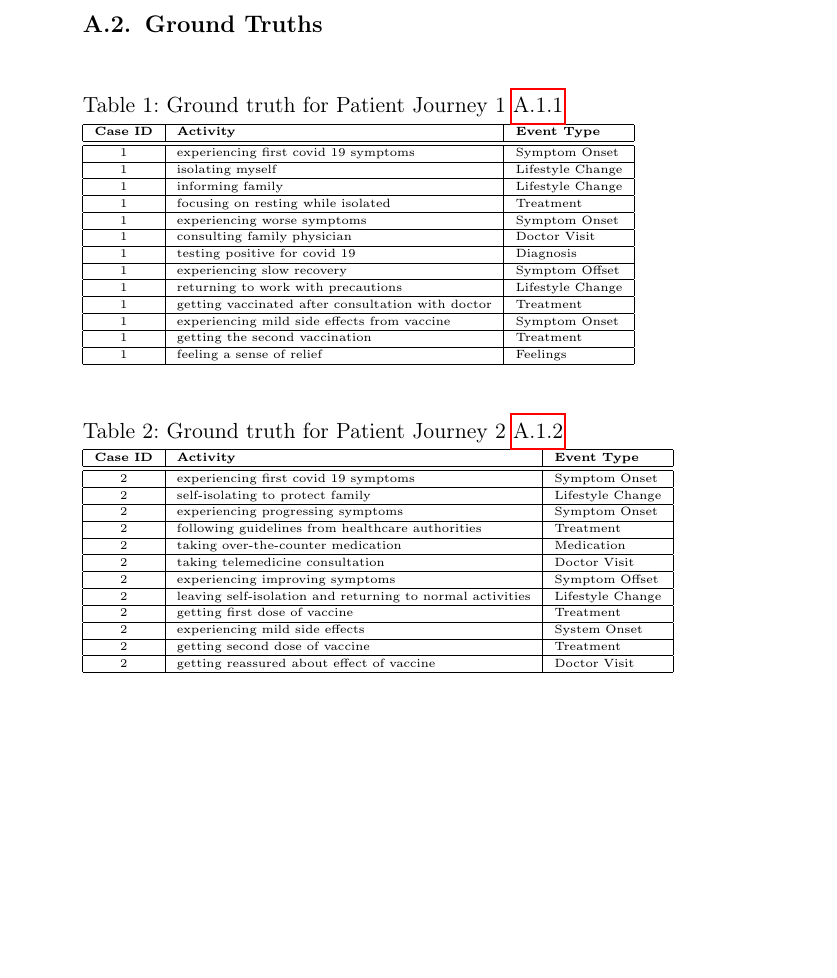
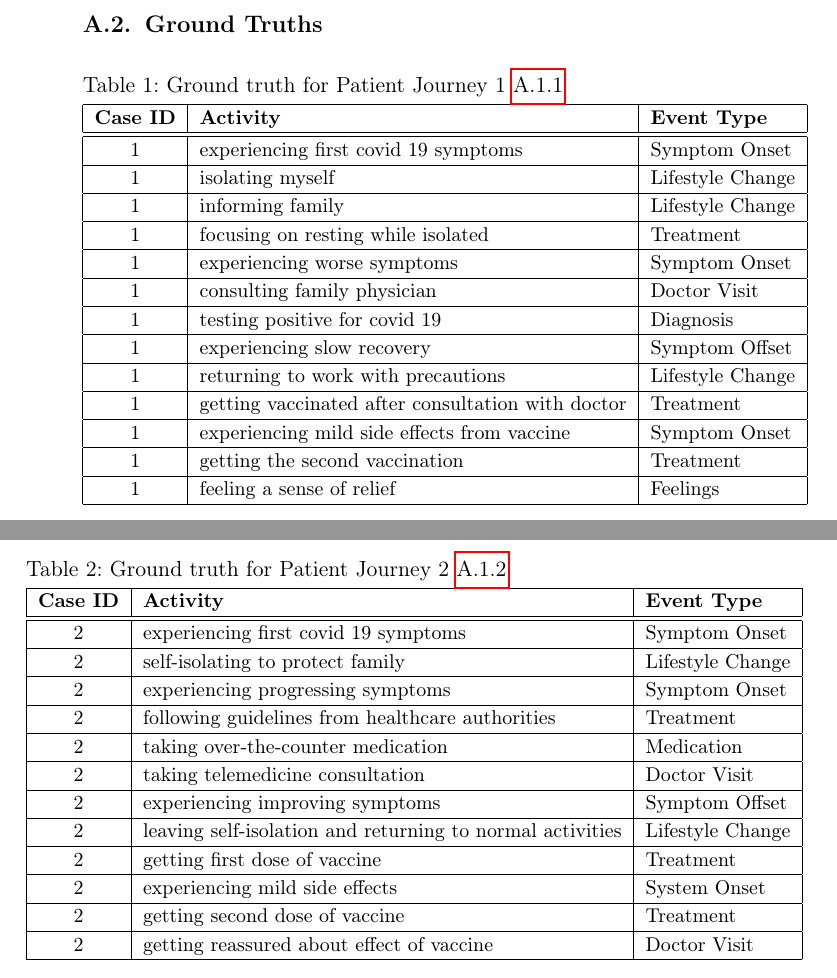
Before and after one commit to FR-SON/Bachelor-Thesis, a LaTeX thesis (bachelor_thesis/Bachelorarbeit.tex, which reads bachelor_thesis/chapters/appendix.tex): part of page 52 of 53 before the commit and two parts of pages 52 and 53 of 54 after it, the two joined at a grey line, cut so that both start at the same text, the shorter picture padded with empty space. Compiled offline with pdfLaTeX.

Commit message:
Updates from Overleaf

```diff
--- a/bachelor_thesis/chapters/appendix.tex
+++ b/bachelor_thesis/chapters/appendix.tex
@@ -52,18 +52,18 @@ I'm what has been identified as a ‘long-hauler’, those individuals who survi
 Like many long-haulers, my goal is to resume previous normal and productive life. However, I still experience a plethora of long-term symptoms, including extreme fatigue and brain fog. Many long-haulers fear unemployment, as they face incapacitating symptoms and/or lower productivity. The burden of having a possible long-term condition is very stressful. But when allied with the prospects of unemployment, and for many, loss of health insurance, it can be unbearable. I'm grateful for being alive, still employed and living in a country offering universal, publicly funded healthcare. Many don't have the same privilege.
 \newpage
 \subsection{Ground Truths}\label{apx:ground_truths}
-\begin{table}[h]
-    \tiny
-    \captionsetup{justification=raggedright,singlelinecheck=false}
+\begin{table}[htb]
+    \small
+    \captionsetup{justification=raggedright,singlelinecheck=false,belowskip=0pt,aboveskip=0pt}
     \caption{Ground truth for Patient Journey 1~\ref{apx:pj1}}
     \csvreader[Activities]{bachelor_thesis/data/journey_comparison_1_ground_truth.csv}{event_type=\eventtype}{%
         1 & \activity & \eventtype
     }
     \label{tab:pj1-gt}
 \end{table}
-\begin{table}[h]
-    \tiny
-    \captionsetup{justification=raggedright,singlelinecheck=false}
+\begin{table}[htb]
+    \small
+    \captionsetup{justification=raggedright,singlelinecheck=false, belowskip=0pt,aboveskip=0pt}
     \caption{Ground truth for Patient Journey 2~\ref{apx:pj2}}
     \csvreader[Activities]{bachelor_thesis/data/journey_comparison_2_ground_truth.csv}{event_type=\eventtype}{%
         2 & \activity & \eventtype
```
Also changed, not shown: bachelor_thesis/chapters/evaluation.tex (+1 -1 lines), bachelor_thesis/images/activites_all-single.png, bachelor_thesis/images/activites_all-single_vs_multi.png, bachelor_thesis/images/activites_pj1-single.png, bachelor_thesis/images/activites_pj1.png, bachelor_thesis/images/activites_pj2-single.png, bachelor_thesis/images/activites_pj2.png, bachelor_thesis/images/activites_pj3-single.png, bachelor_thesis/images/activites_pj3.png, bachelor_thesis/images/activites_pj4-single.png, bachelor_thesis/images/activites_pj4.png, bachelor_thesis/images/activites_pj5-single.png, bachelor_thesis/images/activites_pj5.png, bachelor_thesis/images/activities_all.png, 3 more files.
